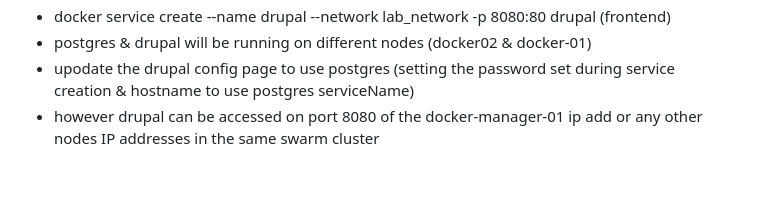
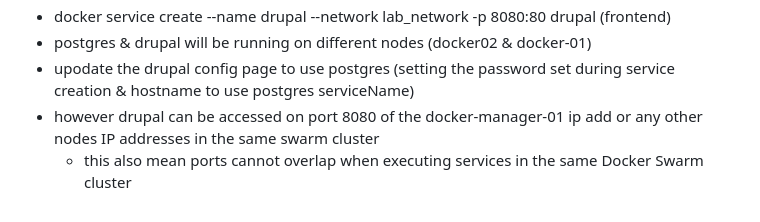
Before and after one commit to ngyewkong/DevOpsMasterClass, a Markdown page: docker/README.md, the part around the change. Drawn GitHub-style; blank space fills up the shorter version.

Commit message:
add port info

```diff
--- a/docker/README.md
+++ b/docker/README.md
@@ -307,3 +307,4 @@ ADD hom\* /mydir/ (this will add all files starting with "hom")
 - postgres & drupal will be running on different nodes (docker02 & docker-01)
 - upodate the drupal config page to use postgres (setting the password set during service creation & hostname to use postgres serviceName)
 - however drupal can be accessed on port 8080 of the docker-manager-01 ip add or any other nodes IP addresses in the same swarm cluster
+  - this also mean ports cannot overlap when executing services in the same Docker Swarm cluster
```
